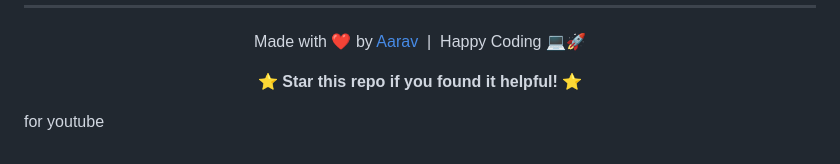
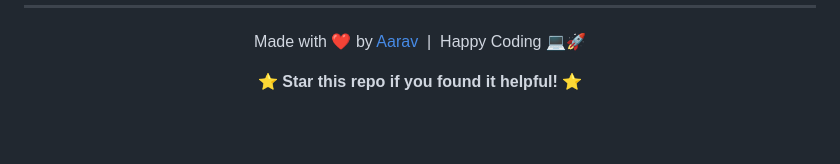
Before and after one commit to aarav12e/ToDoList, a Markdown page: README.md, the part around the change. Rendered like a GitHub page; blank space fills up the shorter version.

Commit message:
Remove YouTube comment from README
Remove unnecessary comment about YouTube

```diff
--- a/README.md
+++ b/README.md
@@ -133,5 +133,3 @@ Made with ❤️ by [Aarav](https://github.com/aarav12e) &nbsp;|&nbsp; Happy Cod
 
 
 </div>
-
-for youtube
```
